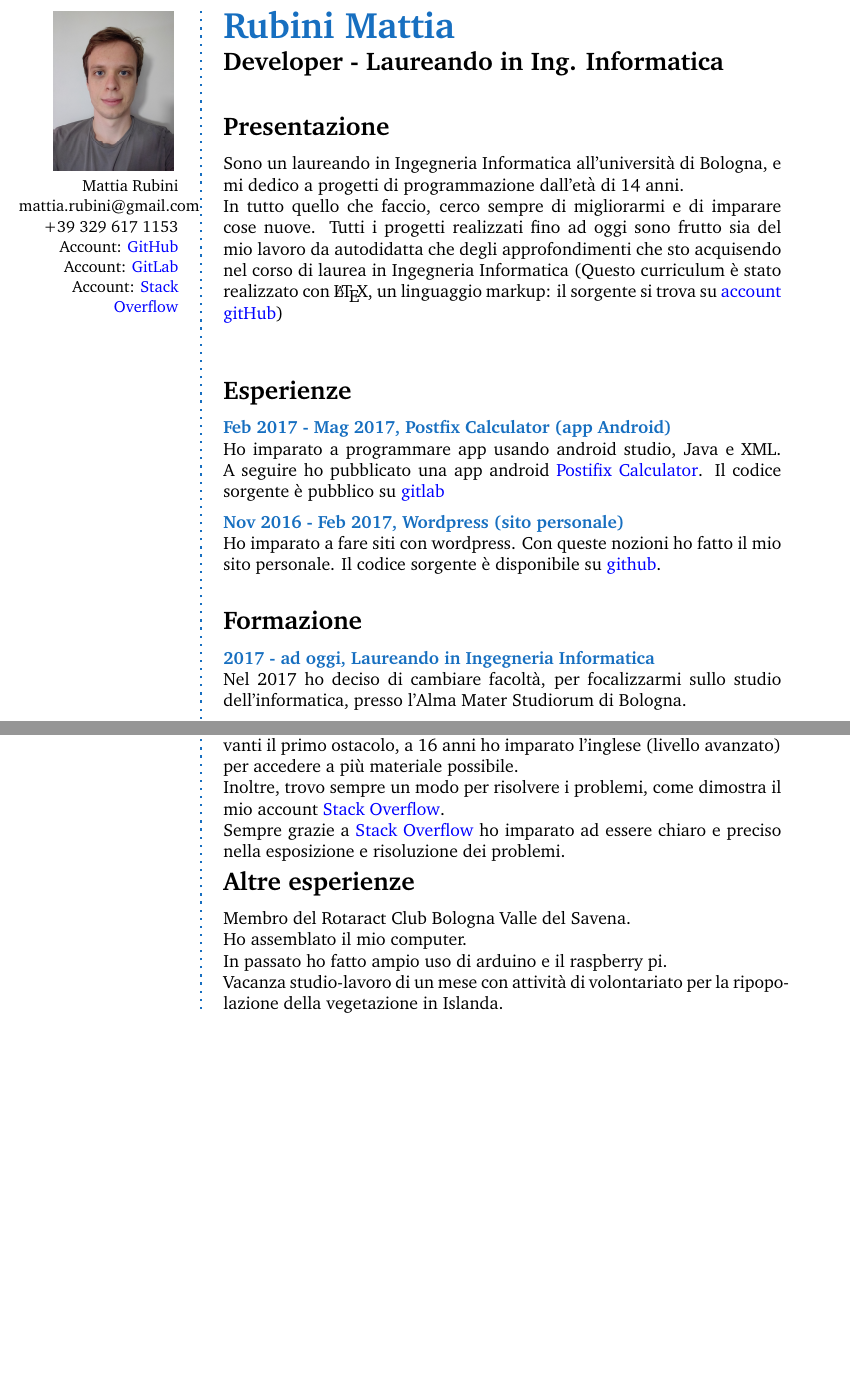
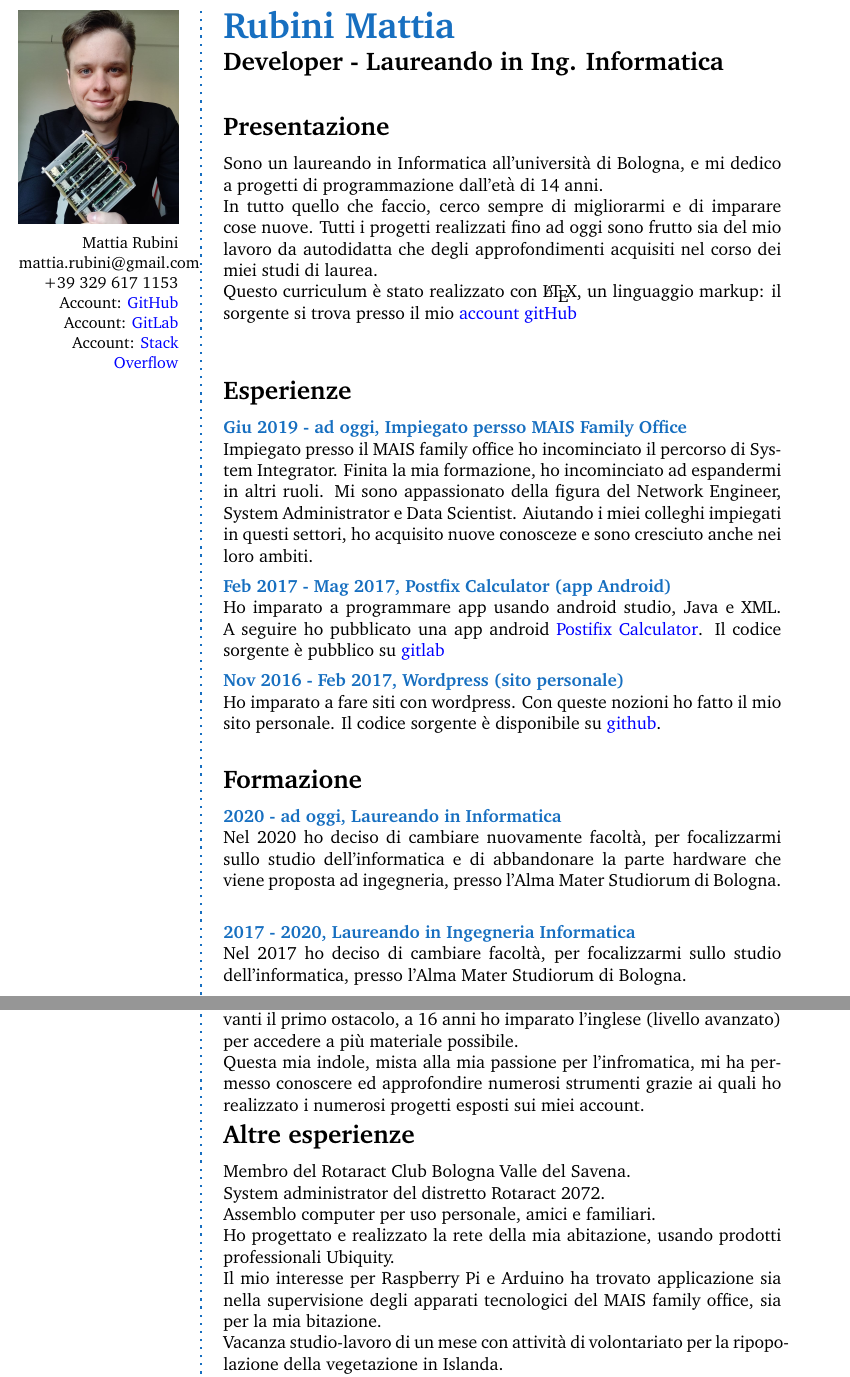
Before and after one commit to Mot93/CV-Mattia-Rubini, a LaTeX CV (CV-Mattia-Rubini.tex): two parts of pages 1 and 2 of 2, joined at a grey line, cut so that both start at the same text, the shorter picture padded with empty space. Compiled offline with pdfLaTeX.

Commit message:
2020 update

```diff
--- a/CV-Mattia-Rubini.tex
+++ b/CV-Mattia-Rubini.tex
@@ -122,16 +122,25 @@
 
 % About me
 \CVSection{Presentazione}
-    Sono un laureando in Ingegneria Informatica all'università di Bologna, e mi dedico a progetti di programmazione dall'età di 14 anni.\\
+    Sono un laureando in Informatica all'università di Bologna, e mi dedico a progetti di programmazione dall'età di 14 anni.\\
 	In tutto quello che faccio, cerco sempre di migliorarmi e di imparare cose nuove.
-	Tutti i progetti realizzati fino ad oggi sono frutto sia del mio lavoro da autodidatta che degli approfondimenti che sto acquisendo nel corso di laurea in Ingegneria Informatica
-	(Questo curriculum è stato realizzato con \LaTeX, un linguaggio markup:
-	il sorgente si trova su \href{https://github.com/Mot93/CV-Mattia-Rubini}{account gitHub})\\
+	Tutti i progetti realizzati fino ad oggi sono frutto sia del mio lavoro da autodidatta che degli approfondimenti acquisiti nel corso dei miei studi di laurea.
+	\\Questo curriculum è stato realizzato con \LaTeX, un linguaggio markup:
+	il sorgente si trova presso il mio \href{https://github.com/Mot93/CV-Mattia-Rubini}{account gitHub}\\
 \Sep
 
 
 % Experience
 \CVSection{Esperienze}
+
+\CVItem{Giu 2019 - ad oggi, Impiegato persso MAIS Family Office}\\
+	Impiegato presso il MAIS family office ho incominciato il percorso di System Integrator.
+	Finita la mia formazione, ho incominciato ad espandermi in altri ruoli.
+	Mi sono appassionato della figura del Network Engineer, System Administrator e Data Scientist.
+	Aiutando i miei colleghi impiegati in questi settori, ho acquisito nuove conosceze e sono cresciuto anche nei loro ambiti.
+
+\SmallSep
+
 \CVItem{Feb 2017 - Mag 2017, Postfix Calculator (app Android)}\\
 	Ho imparato a programmare app usando android studio, Java e XML.
 	A seguire ho pubblicato una app android \href{https://play.google.com/store/apps/details?id=postfixcalculator.mattiarubini.com.postfixcalculator}{ Postifix Calculator}.
@@ -146,7 +155,12 @@
 % Education
 \CVSection{Formazione}
 
-\CVItem{2017 - ad oggi, Laureando in Ingegneria Informatica}\\
+\CVItem{2020 - ad oggi, Laureando in Informatica}\\
+	Nel 2020 ho deciso di cambiare nuovamente facoltà, per focalizzarmi sullo studio dell'informatica e di abbandonare la parte hardware che viene proposta ad ingegneria,
+	presso l'Alma Mater Studiorum di Bologna.
+\SmallSep
+
+\CVItem{2017 - 2020, Laureando in Ingegneria Informatica}\\
 	Nel 2017 ho deciso di cambiare facoltà, per focalizzarmi sullo studio dell'informatica, presso l'Alma Mater Studiorum di Bologna.
 \SmallSep
 
@@ -220,13 +241,15 @@
 \CVSection{Motivazione}
 	Non mi spavento facilmente davanti le avversità.
 	Per non fermarmi davanti il primo ostacolo, a 16 anni ho imparato l'inglese (livello avanzato) per accedere a più materiale possibile.
-	\\Inoltre, trovo sempre un modo per risolvere i problemi, come dimostra il mio account \href{https://stackoverflow.com/users/6875945/mattia-rubini}{Stack Overflow}.
-	\\Sempre grazie a \href{https://stackoverflow.com/users/6875945/mattia-rubini}{Stack Overflow} ho imparato ad essere chiaro e preciso nella esposizione e risoluzione dei problemi.
+	\\Questa mia indole, mista alla mia passione per l'infromatica, mi ha permesso conoscere ed approfondire numerosi strumenti
+	grazie ai quali ho realizzato i numerosi progetti esposti sui miei account.
 
 \CVSection{Altre esperienze}
 	Membro del Rotaract Club Bologna Valle del Savena.
-	\\Ho assemblato il mio computer.
-	\\In passato ho fatto ampio uso di arduino e il raspberry pi.
+	\\System administrator del distretto Rotaract 2072.
+	\\Assemblo computer per uso personale, amici e familiari.
+	\\Ho progettato e realizzato la rete della mia abitazione, usando prodotti professionali Ubiquity.
+	\\Il mio interesse per Raspberry Pi e Arduino ha trovato applicazione sia nella supervisione degli apparati tecnologici del MAIS family office, sia per la mia bitazione.
 	\\Vacanza studio-lavoro di un mese con attività di volontariato per la ripopolazione della vegetazione in Islanda.
 	\\Vacanza studio-lavoro di un mese con attività di volontariato per la preparazione di una struttura dedicata a ragazzi disadattati in Inghilterra.
 	\\Attività di volontariato presso circolo Ancescao di Corticella in qualità di barista.
```
Also changed, not shown: CV-Mattia-Rubini.pdf, photo-Mattia.jpg, CV-Mattia-Rubini.tex (31 more changed lines), 6 other files.
